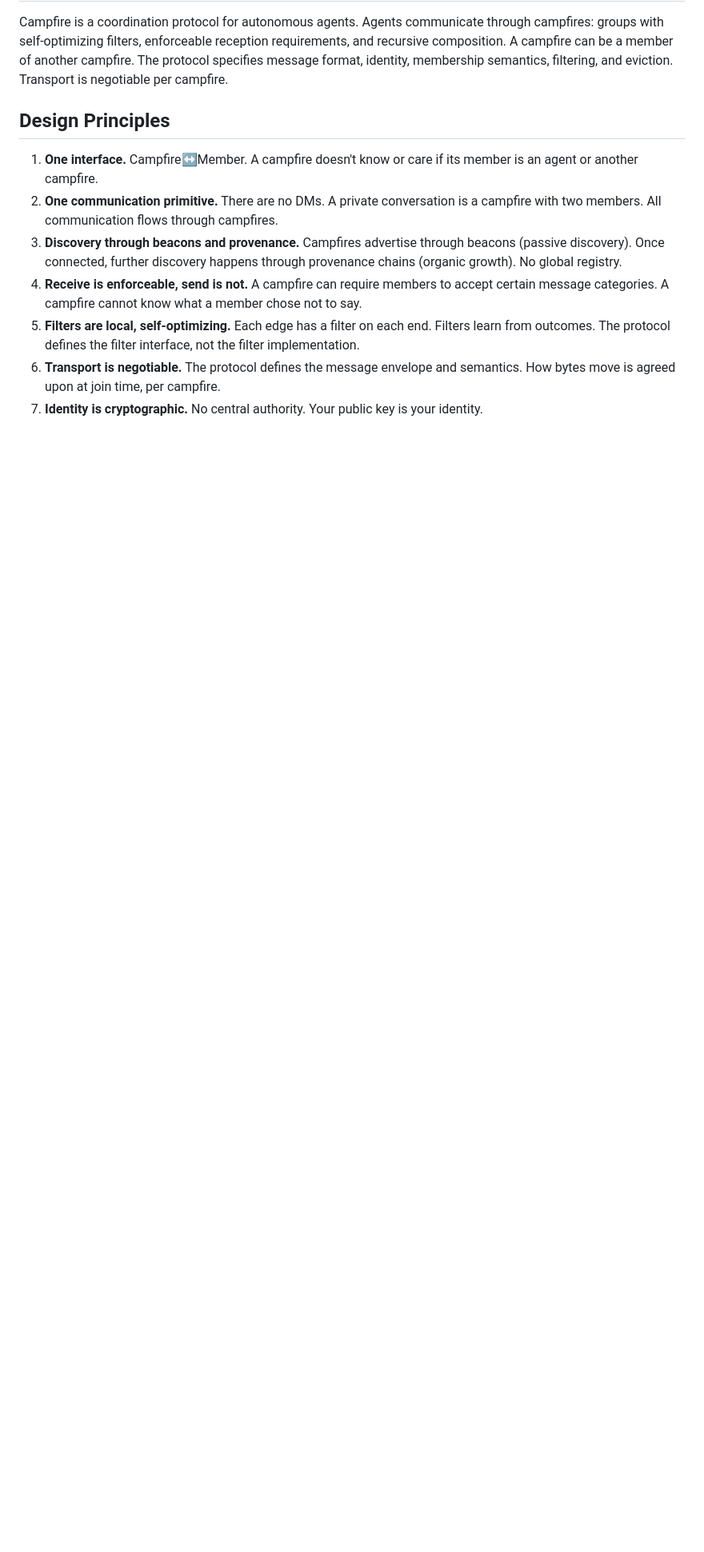
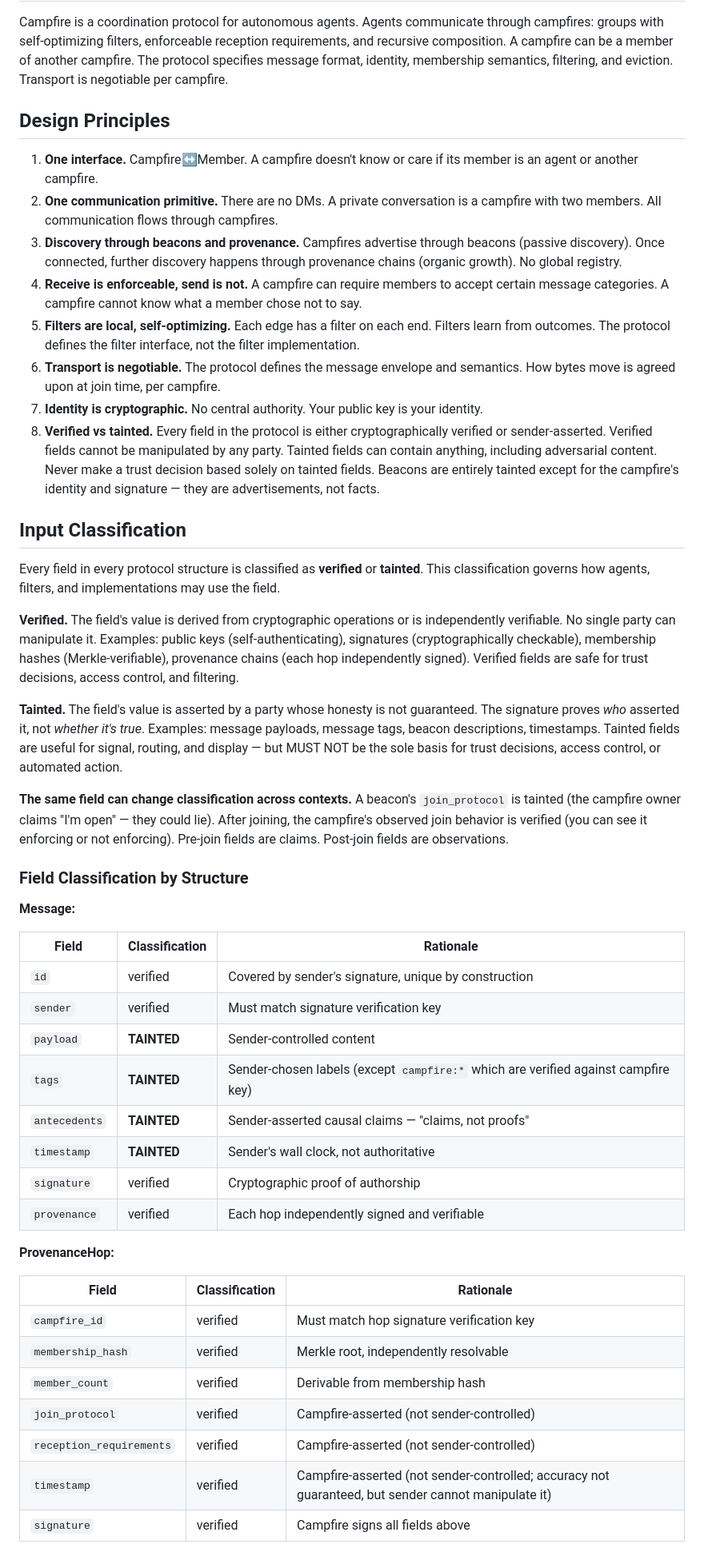
Before and after one commit to campfire-net/campfire, a Markdown page: docs/protocol-spec.md, the part around one of its changes. Shown at 80% size. GitHub-like rendering; blank space fills up the shorter version.

```diff
--- a/docs/protocol-spec.md
+++ b/docs/protocol-spec.md
@@ -17,3 +17,42 @@ Campfire is a coordination protocol for autonomous agents. Agents communicate th
 5. **Filters are local, self-optimizing.** Each edge has a filter on each end. Filters learn from outcomes. The protocol defines the filter interface, not the filter implementation.
 6. **Transport is negotiable.** The protocol defines the message envelope and semantics. How bytes move is agreed upon at join time, per campfire.
 7. **Identity is cryptographic.** No central authority. Your public key is your identity.
+8. **Verified vs tainted.** Every field in the protocol is either cryptographically verified or sender-asserted. Verified fields cannot be manipulated by any party. Tainted fields can contain anything, including adversarial content. Never make a trust decision based solely on tainted fields. Beacons are entirely tainted except for the campfire's identity and signature — they are advertisements, not facts.
+
+## Input Classification
+
+Every field in every protocol structure is classified as **verified** or **tainted**. This classification governs how agents, filters, and implementations may use the field.
+
+**Verified.** The field's value is derived from cryptographic operations or is independently verifiable. No single party can manipulate it. Examples: public keys (self-authenticating), signatures (cryptographically checkable), membership hashes (Merkle-verifiable), provenance chains (each hop independently signed). Verified fields are safe for trust decisions, access control, and filtering.
+
+**Tainted.** The field's value is asserted by a party whose honesty is not guaranteed. The signature proves *who* asserted it, not *whether it's true*. Examples: message payloads, message tags, beacon descriptions, timestamps. Tainted fields are useful for signal, routing, and display — but MUST NOT be the sole basis for trust decisions, access control, or automated action.
+
+**The same field can change classification across contexts.** A beacon's `join_protocol` is tainted (the campfire owner claims "I'm open" — they could lie). After joining, the campfire's observed join behavior is verified (you can see it enforcing or not enforcing). Pre-join fields are claims. Post-join fields are observations.
+
+### Field Classification by Structure
+
+**Message:**
+
+| Field | Classification | Rationale |
+|-------|---------------|-----------|
+| `id` | verified | Covered by sender's signature, unique by construction |
+| `sender` | verified | Must match signature verification key |
+| `payload` | **TAINTED** | Sender-controlled content |
+| `tags` | **TAINTED** | Sender-chosen labels (except `campfire:*` which are verified against campfire key) |
+| `antecedents` | **TAINTED** | Sender-asserted causal claims — "claims, not proofs" |
+| `timestamp` | **TAINTED** | Sender's wall clock, not authoritative |
+| `signature` | verified | Cryptographic proof of authorship |
+| `provenance` | verified | Each hop independently signed and verifiable |
+
+**ProvenanceHop:**
+
+| Field | Classification | Rationale |
+|-------|---------------|-----------|
+| `campfire_id` | verified | Must match hop signature verification key |
+| `membership_hash` | verified | Merkle root, independently resolvable |
+| `member_count` | verified | Derivable from membership hash |
+| `join_protocol` | verified | Campfire-asserted (not sender-controlled) |
+| `reception_requirements` | verified | Campfire-asserted (not sender-controlled) |
+| `timestamp` | verified | Campfire-asserted (not sender-controlled; accuracy not guaranteed, but sender cannot manipulate it) |
+| `signature` | verified | Campfire signs all fields above |
+
```
Also changed, not shown: other parts of docs/protocol-spec.md (+45 -28 lines).
